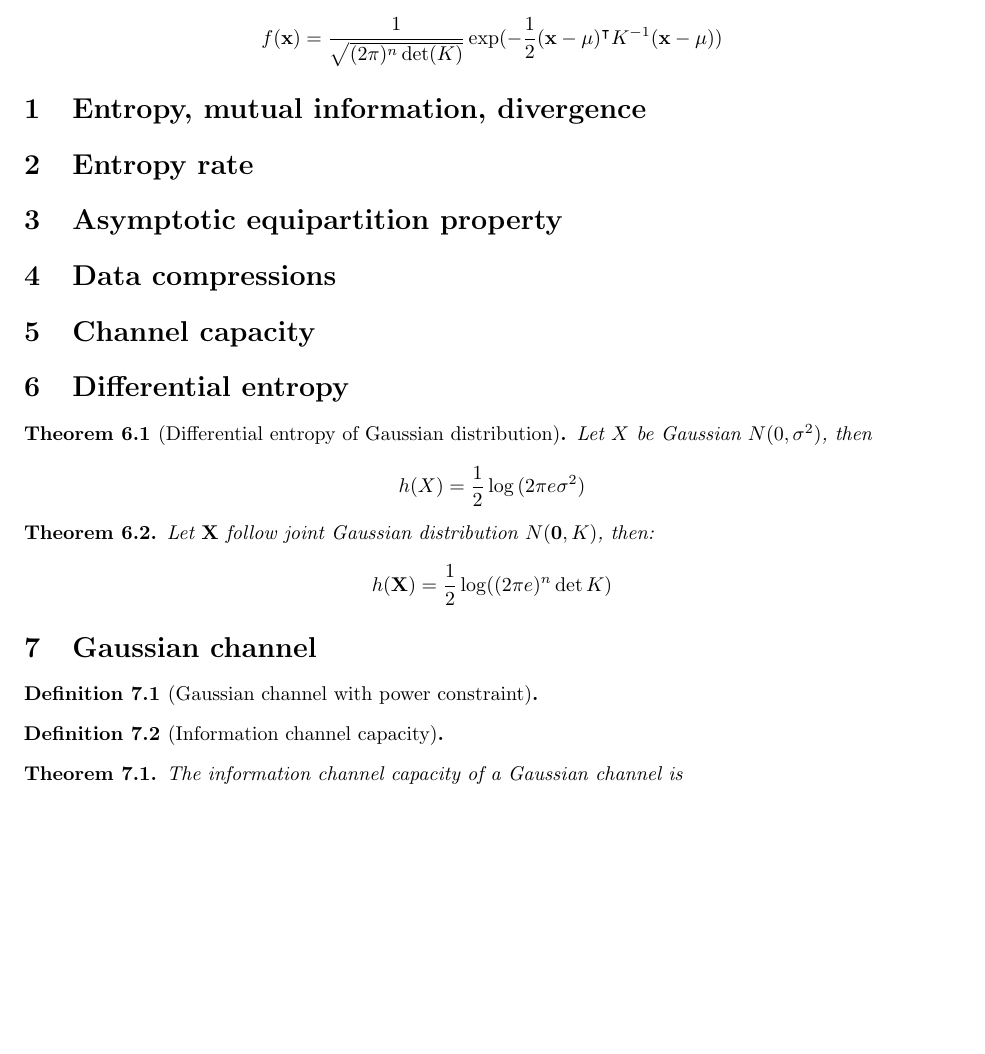
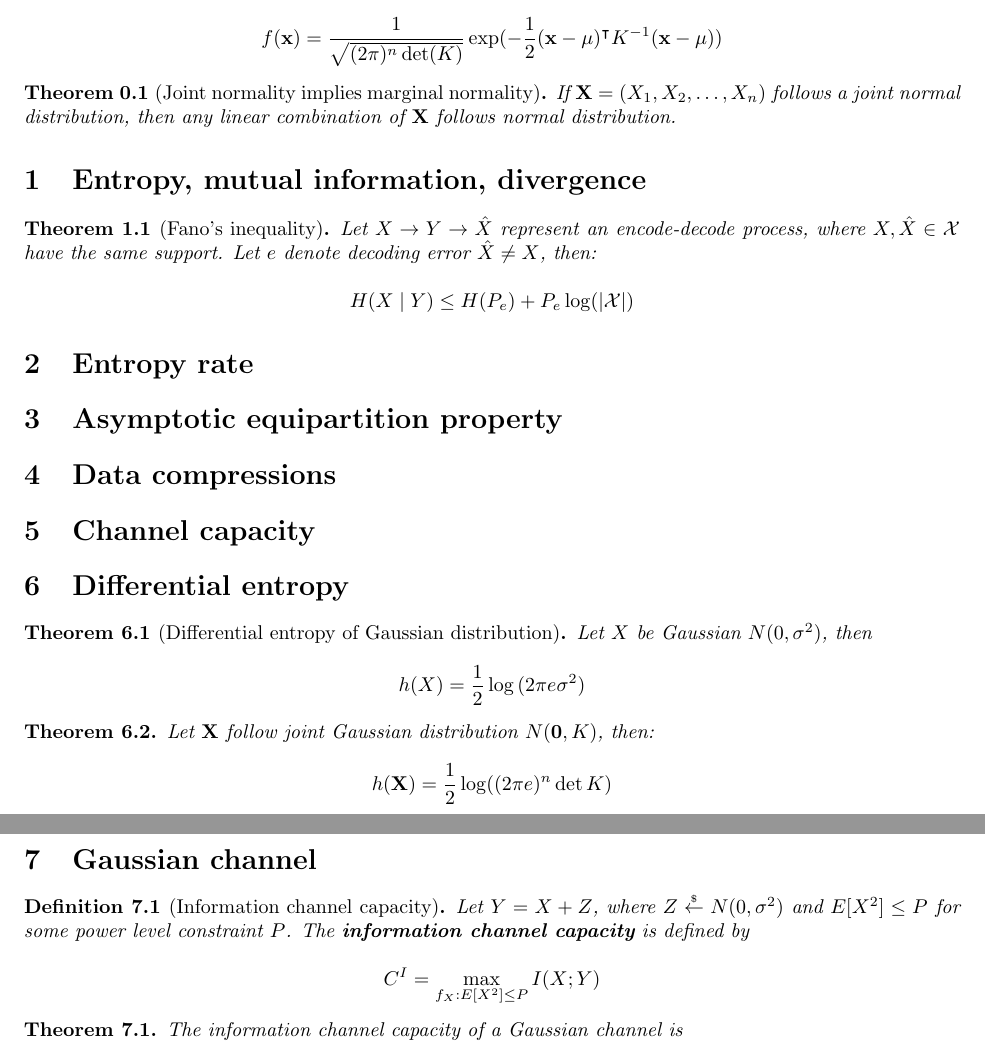
Before and after one commit to xuganyu96/waterloo-cryptography, a LaTeX document (information-theory/main.tex): part of page 1 of 2 before the commit and two parts of pages 1 and 2 of 2 after it, the two joined at a grey line, cut so that both start at the same text, the shorter picture padded with empty space. Compiled offline with pdfLaTeX.

Commit message:
Checkpoint on 612 cheatsheet

```diff
--- a/information-theory/main.tex
+++ b/information-theory/main.tex
@@ -57,7 +57,19 @@
     $$
 \end{definition}
 
+\begin{theorem}[Joint normality implies marginal normality]
+    If $\mathbf{X} = (X_1, X_2, \ldots, X_n)$ follows a joint normal distribution, then any linear combination of $\mathbf{X}$ follows normal distribution.
+\end{theorem}
+
 \section{Entropy, mutual information, divergence}
+
+\begin{theorem}[Fano's inequality]
+    Let $X \rightarrow Y \rightarrow \hat{X}$ represent an encode-decode process, where $X, \hat{X} \in \mathcal{X}$ have the same support. Let $e$ denote decoding error $\hat{X} \neq X$, then:
+
+    $$
+    H(X \mid Y) \leq H(P_e) + P_e \log(\norm{\mathcal{X}})
+    $$
+\end{theorem}
 
 \section{Entropy rate}
 
@@ -85,12 +97,12 @@
 \end{theorem}
 
 \section{Gaussian channel}
-\begin{definition}[Gaussian channel with power constraint]
+\begin{definition}[Information channel capacity]
+    Let $Y = X + Z$, where $Z \leftsample N(0, \sigma^2)$ and $E[X^2] \leq P$ for some power level constraint $P$. The \textbf{information channel capacity} is defined by
 
-\end{definition}
-
-\begin{definition}[Information channel capacity]
-
+    $$
+    C^I = \max_{f_X : E[X^2] \leq P} I(X; Y)
+    $$
 \end{definition}
 
 \begin{theorem}
```
Also changed, not shown: information-theory/main.pdf.
